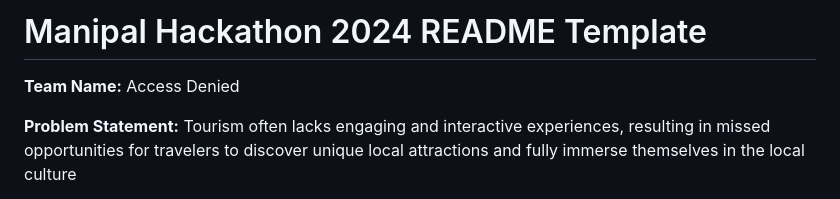
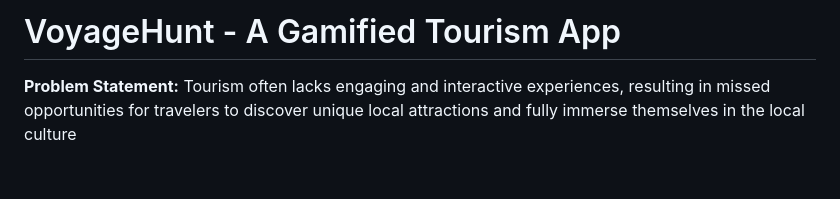
Before and after one commit to anshi05/VoyageHunt, a Markdown page: README.md, the part around the change. GitHub-like rendering; blank space fills up the shorter version.

```diff
--- a/README.md
+++ b/README.md
@@ -1,6 +1,4 @@
-# Manipal Hackathon 2024 README Template
-
-**Team Name:** Access Denied
+# VoyageHunt - A Gamified Tourism App
 
 **Problem Statement:** Tourism often lacks engaging and interactive experiences, resulting in missed opportunities for travelers to discover unique local attractions and fully immerse themselves in the local culture
 
```
